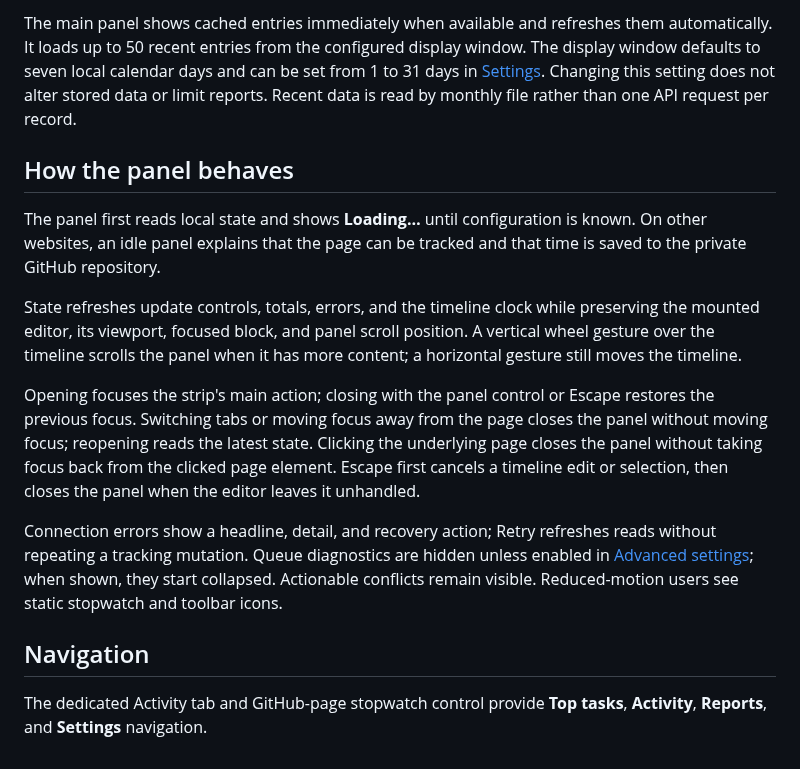
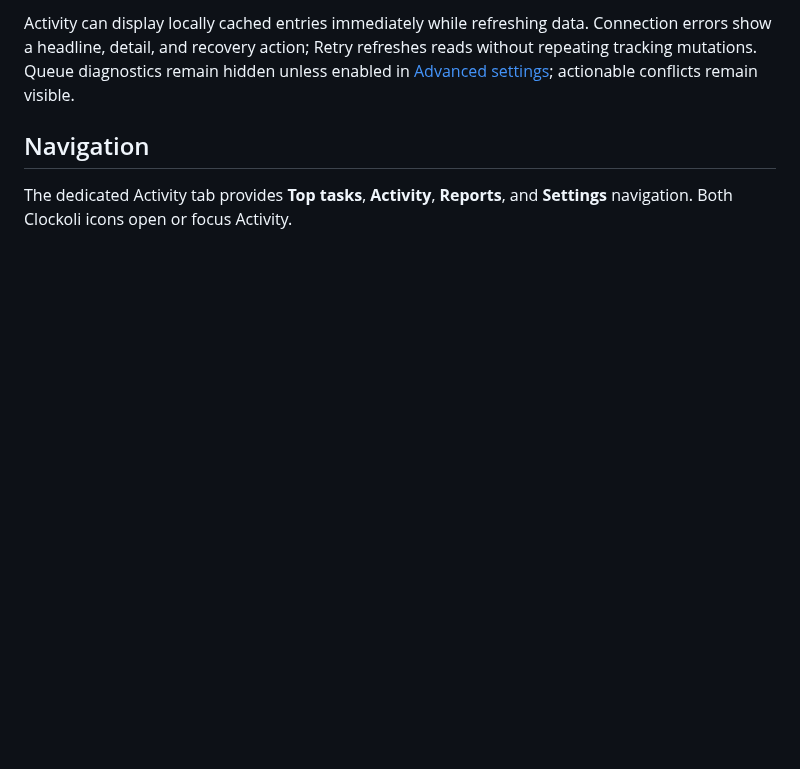
Before and after one commit to Clockoli/wip, a Markdown page: docs/tracking.md, the part around one of its changes. Drawn GitHub-style; blank space fills up the shorter version.

```diff
--- a/docs/tracking.md
+++ b/docs/tracking.md
@@ -93,16 +85,6 @@ When Activity opens with a running timer, or the GitHub-page stopwatch panel ope
 
-The main panel shows cached entries immediately when available and refreshes them automatically. It loads up to 50 recent entries from the configured display window. The display window defaults to seven local calendar days and can be set from 1 to 31 days in [Settings](settings.md#activity-display). Changing this setting does not alter stored data or limit reports. Recent data is read by monthly file rather than one API request per record.
-
-## How the panel behaves
-
-The panel first reads local state and shows **Loading…** until configuration is known. On other websites, an idle panel explains that the page can be tracked and that time is saved to the private GitHub repository.
-
-State refreshes update controls, totals, errors, and the timeline clock while preserving the mounted editor, its viewport, focused block, and panel scroll position. A vertical wheel gesture over the timeline scrolls the panel when it has more content; a horizontal gesture still moves the timeline.
-
-Opening focuses the strip's main action; closing with the panel control or Escape restores the previous focus. Switching tabs or moving focus away from the page closes the panel without moving focus; reopening reads the latest state. Clicking the underlying page closes the panel without taking focus back from the clicked page element. Escape first cancels a timeline edit or selection, then closes the panel when the editor leaves it unhandled.
-
-Connection errors show a headline, detail, and recovery action; Retry refreshes reads without repeating a tracking mutation. Queue diagnostics are hidden unless enabled in [Advanced settings](settings.md#diagnostics); when shown, they start collapsed. Actionable conflicts remain visible. Reduced-motion users see static stopwatch and toolbar icons.
+Activity can display locally cached entries immediately while refreshing data. Connection errors show a headline, detail, and recovery action; Retry refreshes reads without repeating tracking mutations. Queue diagnostics remain hidden unless enabled in [Advanced settings](settings.md#diagnostics); actionable conflicts remain visible.
 
 ## Navigation
 
-The dedicated Activity tab and GitHub-page stopwatch control provide **Top tasks**, **Activity**, **Reports**, and **Settings** navigation.
+The dedicated Activity tab provides **Top tasks**, **Activity**, **Reports**, and **Settings** navigation. Both Clockoli icons open or focus Activity.
```
Also changed, not shown: other parts of docs/tracking.md (+13 -21 lines).
